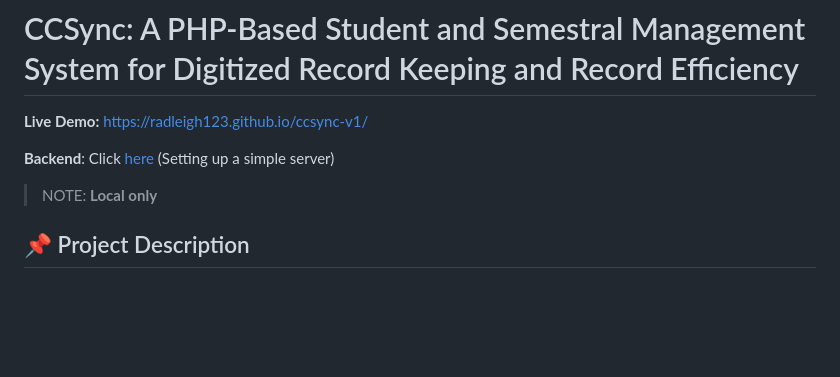
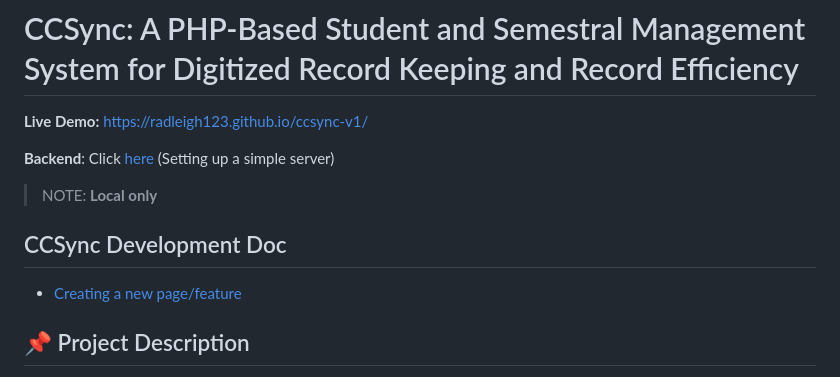
Before and after one commit to radleigh123/ccsync-v1, a Markdown page: README.md, the part around the change. GitHub-like rendering; blank space fills up the shorter version.

Commit message:
Adds development documentation link

```diff
--- a/README.md
+++ b/README.md
@@ -3,6 +3,10 @@
 
 **Backend**: Click [here](https://github.com/radleigh123/ccsync-v1/tree/keane/feature/auth-fix/temp) (Setting up a simple server)
 > NOTE: **Local only**
+
+## CCSync Development Doc
+
+- [Creating a new page/feature](https://github.com/radleigh123/ccsync-v1/tree/keane/feature/auth-fix/src/js)
 
 ## 📌 Project Description
 **CCSync** is a PHP-based student and semestral management platform designed to streamline and digitize organizational processes, starting with the College of Computer Studies.
```
